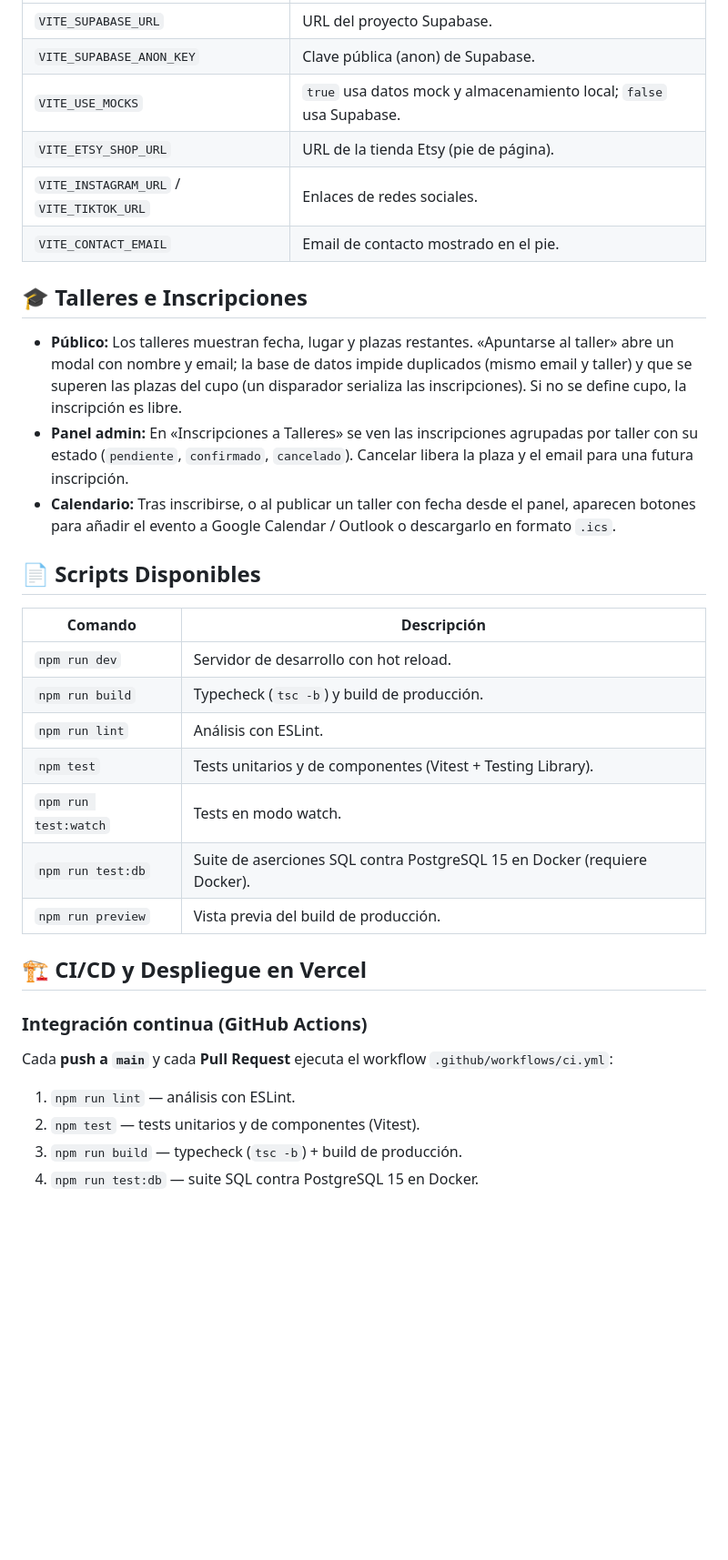
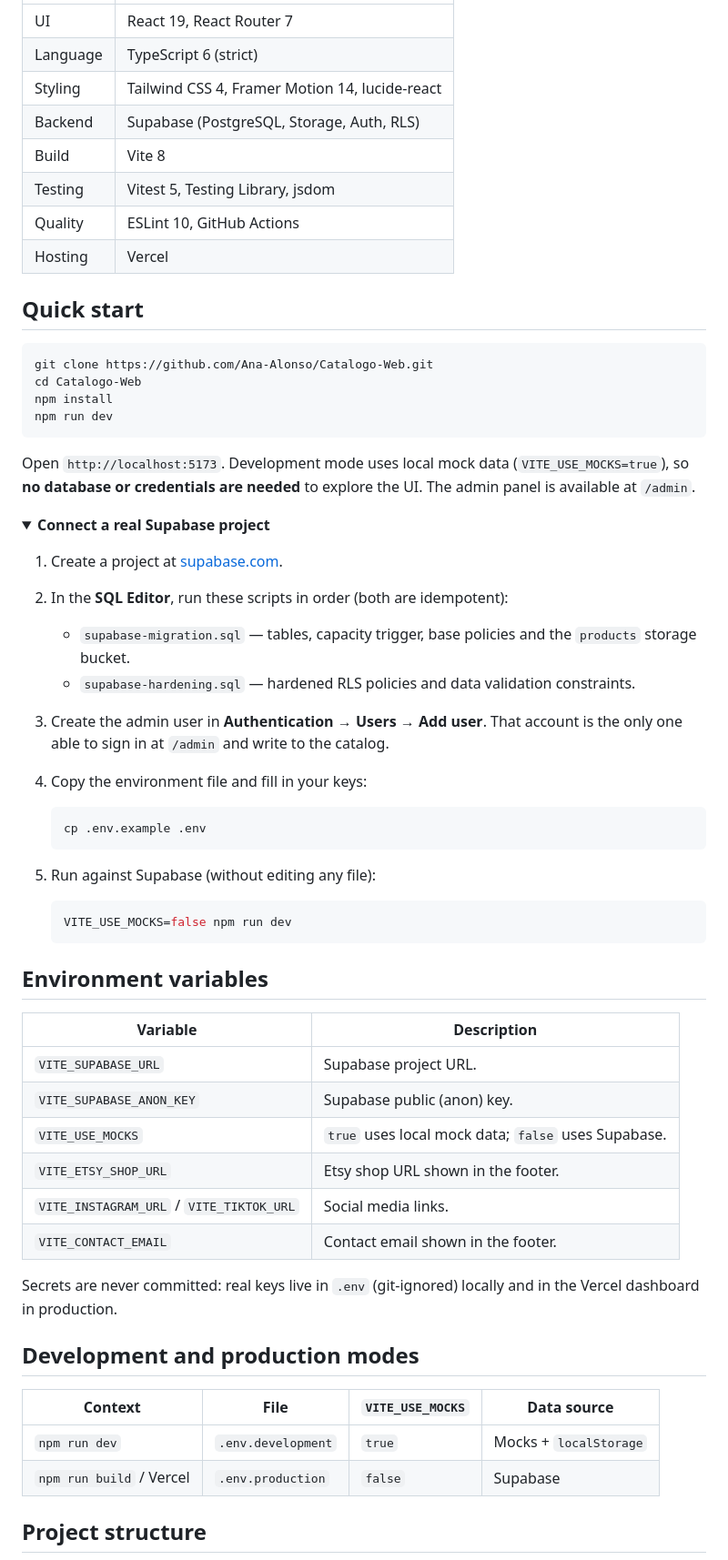
Before and after one commit to Ana-Alonso/Catalogo-Web, a Markdown page: README.md, the part around one of its changes. Shown at 91% size. Drawn GitHub-style; folded sections open; blank space fills up the shorter version.

Commit message:
añadiendo al readme

````diff
--- a/README.md
+++ b/README.md
@@ -58,37 +74,65 @@ Catálogo visual frontend moderno, minimalista y accesible para mostrar obras de
 | --- | --- |
-| `VITE_SUPABASE_URL` | URL del proyecto Supabase. |
-| `VITE_SUPABASE_ANON_KEY` | Clave pública (anon) de Supabase. |
-| `VITE_USE_MOCKS` | `true` usa datos mock y almacenamiento local; `false` usa Supabase. |
-| `VITE_ETSY_SHOP_URL` | URL de la tienda Etsy (pie de página). |
-| `VITE_INSTAGRAM_URL` / `VITE_TIKTOK_URL` | Enlaces de redes sociales. |
-| `VITE_CONTACT_EMAIL` | Email de contacto mostrado en el pie. |
+| UI | React 19, React Router 7 |
+| Language | TypeScript 6 (strict) |
+| Styling | Tailwind CSS 4, Framer Motion 14, lucide-react |
+| Backend | Supabase (PostgreSQL, Storage, Auth, RLS) |
+| Build | Vite 8 |
+| Testing | Vitest 5, Testing Library, jsdom |
+| Quality | ESLint 10, GitHub Actions |
+| Hosting | Vercel |
 
-## 🎓 Talleres e Inscripciones
+## Quick start
 
-*   **Público:** Los talleres muestran fecha, lugar y plazas restantes. «Apuntarse al taller» abre un modal con nombre y email; la base de datos impide duplicados (mismo email y taller) y que se superen las plazas del cupo (un disparador serializa las inscripciones). Si no se define cupo, la inscripción es libre.
-*   **Panel admin:** En «Inscripciones a Talleres» se ven las inscripciones agrupadas por taller con su estado (`pendiente`, `confirmado`, `cancelado`). Cancelar libera la plaza y el email para una futura inscripción.
-*   **Calendario:** Tras inscribirse, o al publicar un taller con fecha desde el panel, aparecen botones para añadir el evento a Google Calendar / Outlook o descargarlo en formato `.ics`.
+```bash
+git clone https://github.com/Ana-Alonso/Catalogo-Web.git
+cd Catalogo-Web
+npm install
+npm run dev
+```
 
-## 📄 Scripts Disponibles
+Open `http://localhost:5173`. Development mode uses local mock data (`VITE_USE_MOCKS=true`), so **no database or credentials are needed** to explore the UI. The admin panel is available at `/admin`.
 
-| Comando | Descripción |
+<details>
+<summary><strong>Connect a real Supabase project</strong></summary>
+
+1. Create a project at [supabase.com](https://supabase.com).
+2. In the **SQL Editor**, run these scripts in order (both are idempotent):
+   - `supabase-migration.sql` — tables, capacity trigger, base policies and the `products` storage bucket.
+   - `supabase-hardening.sql` — hardened RLS policies and data validation constraints.
+3. Create the admin user in **Authentication → Users → Add user**. That account is the only one able to sign in at `/admin` and write to the catalog.
+4. Copy the environment file and fill in your keys:
+
+   ```bash
+   cp .env.example .env
+   ```
+
+5. Run against Supabase (without editing any file):
+
+   ```bash
+   VITE_USE_MOCKS=false npm run dev
+   ```
+
+</details>
+
+## Environment variables
+
+| Variable | Description |
 | --- | --- |
-| `npm run dev` | Servidor de desarrollo con hot reload. |
-| `npm run build` | Typecheck (`tsc -b`) y build de producción. |
-| `npm run lint` | Análisis con ESLint. |
-| `npm test` | Tests unitarios y de componentes (Vitest + Testing Library). |
-| `npm run test:watch` | Tests en modo watch. |
-| `npm run test:db` | Suite de aserciones SQL contra PostgreSQL 15 en Docker (requiere Docker). |
-| `npm run preview` | Vista previa del build de producción. |
+| `VITE_SUPABASE_URL` | Supabase project URL. |
+| `VITE_SUPABASE_ANON_KEY` | Supabase public (anon) key. |
+| `VITE_USE_MOCKS` | `true` uses local mock data; `false` uses Supabase. |
+| `VITE_ETSY_SHOP_URL` | Etsy shop URL shown in the footer. |
+| `VITE_INSTAGRAM_URL` / `VITE_TIKTOK_URL` | Social media links. |
+| `VITE_CONTACT_EMAIL` | Contact email shown in the footer. |
 
-## 🏗️ CI/CD y Despliegue en Vercel
+Secrets are never committed: real keys live in `.env` (git-ignored) locally and in the Vercel dashboard in production.
 
-### Integración continua (GitHub Actions)
+## Development and production modes
 
-Cada **push a `main`** y cada **Pull Request** ejecuta el workflow `.github/workflows/ci.yml`:
+| Context | File | `VITE_USE_MOCKS` | Data source |
+| --- | --- | --- | --- |
+| `npm run dev` | `.env.development` | `true` | Mocks + `localStorage` |
+| `npm run build` / Vercel | `.env.production` | `false` | Supabase |
 
-1.  `npm run lint` — análisis con ESLint.
-2.  `npm test` — tests unitarios y de componentes (Vitest).
-3.  `npm run build` — typecheck (`tsc -b`) + build de producción.
-4.  `npm run test:db` — suite SQL contra PostgreSQL 15 en Docker.
+## Project structure
 
````
Also changed, not shown: other parts of README.md (+102 -60 lines), README.es.md (added, +190 -0 lines).
